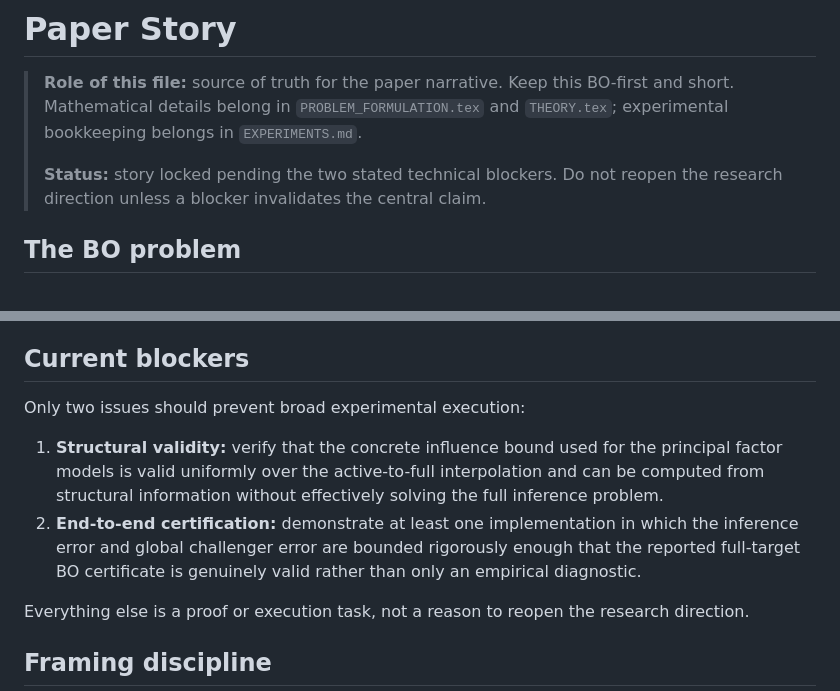
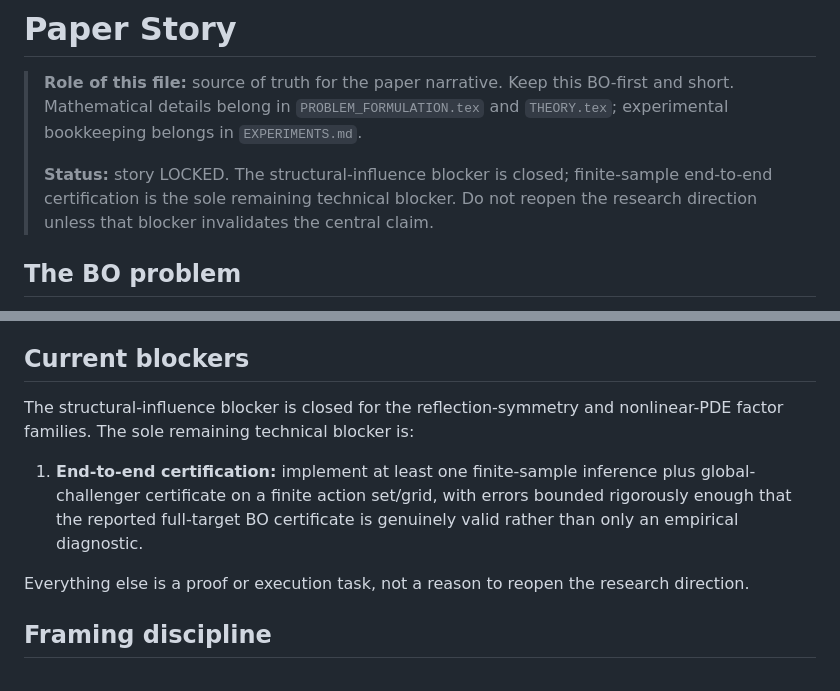
Before and after one commit to PaulsonLab/energy-inference-bo, a Markdown page: project/PAPER_STORY.md, 2 parts joined by grey strips. Rendered like a GitHub page.

Commit message:
Synchronize paper story blocker status

```diff
--- a/project/PAPER_STORY.md
+++ b/project/PAPER_STORY.md
@@ -2,7 +2,7 @@
 
 > **Role of this file:** source of truth for the paper narrative. Keep this BO-first and short. Mathematical details belong in `PROBLEM_FORMULATION.tex` and `THEORY.tex`; experimental bookkeeping belongs in `EXPERIMENTS.md`.
 >
-> **Status:** story locked pending the two stated technical blockers. Do not reopen the research direction unless a blocker invalidates the central claim.
+> **Status:** story LOCKED. The structural-influence blocker is closed; finite-sample end-to-end certification is the sole remaining technical blocker. Do not reopen the research direction unless that blocker invalidates the central claim.
 
 ## The BO problem
 
@@ -123,10 +123,13 @@ The block Poincaré/Brascamp--Lieb/Dobrushin machinery, inference-confidence con
 
 ## Current blockers
 
-Only two issues should prevent broad experimental execution:
+The structural-influence blocker is closed for the reflection-symmetry and
+nonlinear-PDE factor families. The sole remaining technical blocker is:
 
-1. **Structural validity:** verify that the concrete influence bound used for the principal factor models is valid uniformly over the active-to-full interpolation and can be computed from structural information without effectively solving the full inference problem.
-2. **End-to-end certification:** demonstrate at least one implementation in which the inference error and global challenger error are bounded rigorously enough that the reported full-target BO certificate is genuinely valid rather than only an empirical diagnostic.
+1. **End-to-end certification:** implement at least one finite-sample inference
+   plus global-challenger certificate on a finite action set/grid, with errors
+   bounded rigorously enough that the reported full-target BO certificate is
+   genuinely valid rather than only an empirical diagnostic.
 
 Everything else is a proof or execution task, not a reason to reopen the research direction.
 
```
